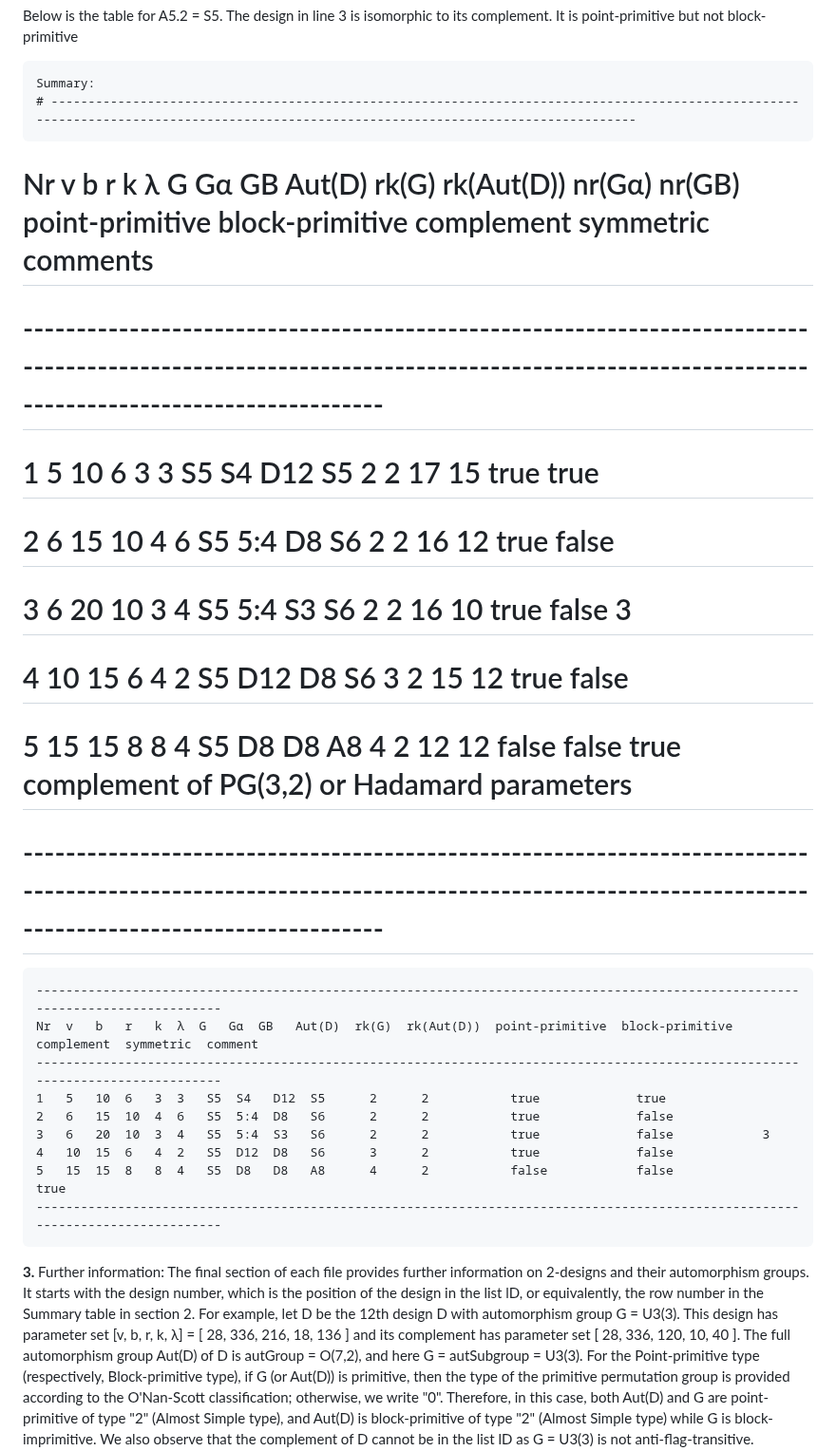
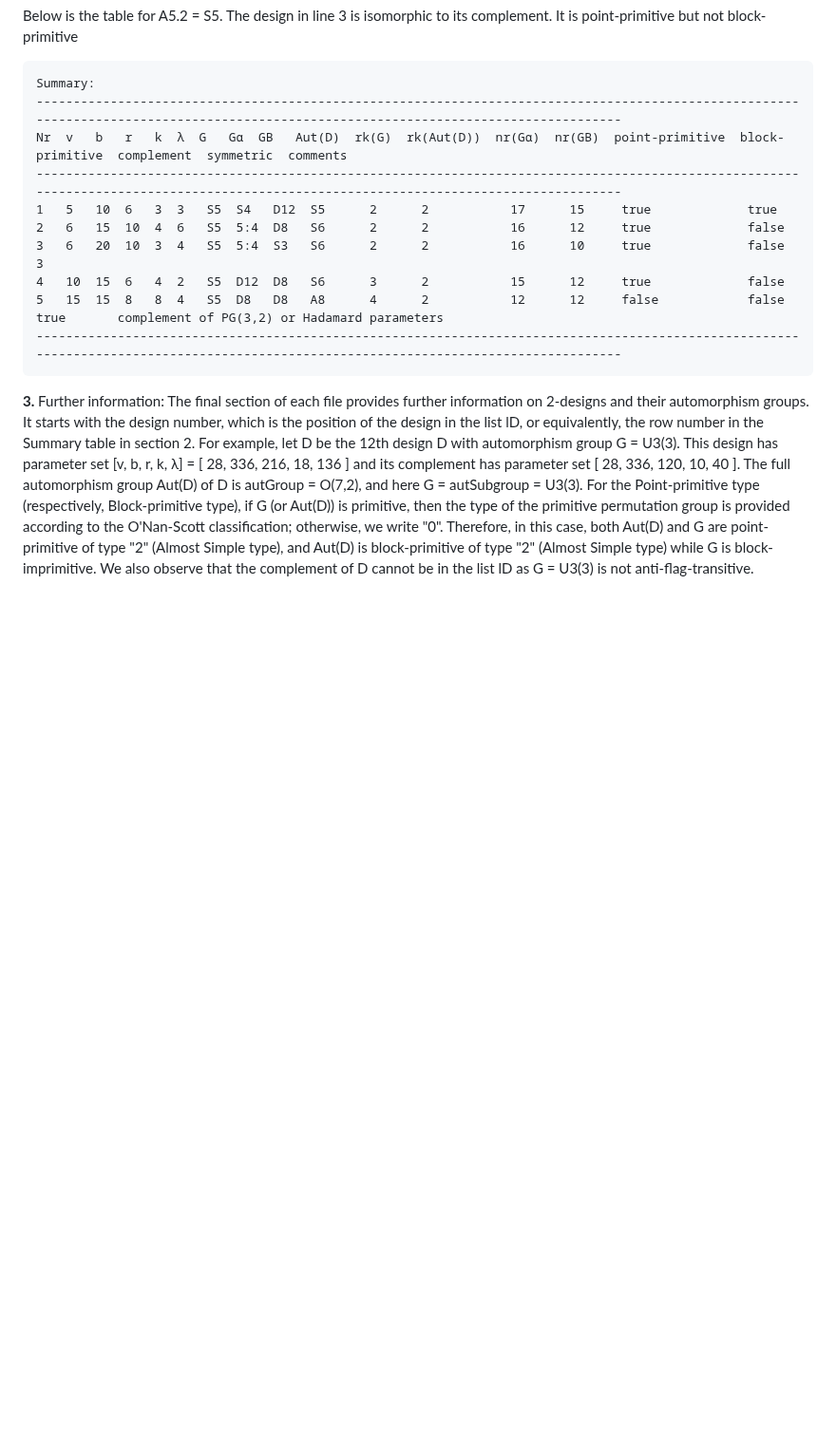
Before and after one commit to designs-groups/designs-groups.github.io, a Markdown page: README.md, the part around one of its changes. Shown at 95% size. Drawn GitHub-style; blank space fills up the shorter version.

```diff
--- a/README.md
+++ b/README.md
@@ -34,25 +34,15 @@ For example, the table below provides all information about the number of 2-desi
 Below is the table for A5.2 = S5. The design in line 3 is isomorphic to its complement. It is point-primitive but not block-primitive
 
     Summary:
-    # --------------------------------------------------------------------------------------------------------------------------------------------------------------------------------------
-# Nr  v   b   r   k  λ  G   Gα  GB   Aut(D)  rk(G)  rk(Aut(D))  nr(Gα)  nr(GB)  point-primitive  block-primitive  complement  symmetric  comments
-# --------------------------------------------------------------------------------------------------------------------------------------------------------------------------------------
-# 1   5   10  6   3  3   S5  S4   D12  S5      2      2           17      15     true             true
-# 2   6   15  10  4  6   S5  5:4  D8   S6      2      2           16      12     true             false
-# 3   6   20  10  3  4   S5  5:4  S3   S6      2      2           16      10     true             false            3
-# 4   10  15  6   4  2   S5  D12  D8   S6      3      2           15      12     true             false
-# 5   15  15  8   8  4   S5  D8   D8   A8      4      2           12      12     false            false                        true       complement of PG(3,2) or Hadamard parameters
-# --------------------------------------------------------------------------------------------------------------------------------------------------------------------------------------
-
-    --------------------------------------------------------------------------------------------------------------------------------
-    Nr  v   b   r   k  λ  G   Gα  GB   Aut(D)  rk(G)  rk(Aut(D))  point-primitive  block-primitive  complement  symmetric  comment
-    --------------------------------------------------------------------------------------------------------------------------------
-    1   5   10  6   3  3   S5  S4   D12  S5      2      2           true             true
-    2   6   15  10  4  6   S5  5:4  D8   S6      2      2           true             false
-    3   6   20  10  3  4   S5  5:4  S3   S6      2      2           true             false            3
-    4   10  15  6   4  2   S5  D12  D8   S6      3      2           true             false
-    5   15  15  8   8  4   S5  D8   D8   A8      4      2           false            false                        true
-    --------------------------------------------------------------------------------------------------------------------------------
+    --------------------------------------------------------------------------------------------------------------------------------------------------------------------------------------
+    Nr  v   b   r   k  λ  G   Gα  GB   Aut(D)  rk(G)  rk(Aut(D))  nr(Gα)  nr(GB)  point-primitive  block-primitive  complement  symmetric  comments
+    --------------------------------------------------------------------------------------------------------------------------------------------------------------------------------------
+    1   5   10  6   3  3   S5  S4   D12  S5      2      2           17      15     true             true
+    2   6   15  10  4  6   S5  5:4  D8   S6      2      2           16      12     true             false
+    3   6   20  10  3  4   S5  5:4  S3   S6      2      2           16      10     true             false            3
+    4   10  15  6   4  2   S5  D12  D8   S6      3      2           15      12     true             false
+    5   15  15  8   8  4   S5  D8   D8   A8      4      2           12      12     false            false                        true       complement of PG(3,2) or Hadamard parameters
+    --------------------------------------------------------------------------------------------------------------------------------------------------------------------------------------
 
 **3.** Further information: The final section of each file provides further information on 2-designs and their automorphism groups. It starts with the design number, which is the position of the design in the list lD, or equivalently, the row number in the Summary table in section 2. For example, let D be the 12th design D with automorphism group G = U3(3). This design has parameter set [v, b, r, k, λ] = [ 28, 336, 216, 18, 136 ] and its complement has parameter set [ 28, 336, 120, 10, 40 ]. The full automorphism group Aut(D) of D is autGroup = O(7,2), and here G = autSubgroup = U3(3). For the Point-primitive type (respectively, Block-primitive type), if G (or Aut(D)) is primitive, then the type of the primitive permutation group is provided according to the O'Nan-Scott classification; otherwise, we write "0". Therefore, in this case, both Aut(D) and G are point-primitive of type "2" (Almost Simple type), and Aut(D) is block-primitive of type "2" (Almost Simple type) while G is block-imprimitive. We also observe that the complement of D cannot be in the list lD as G = U3(3) is not anti-flag-transitive.
 
```
Also changed, not shown: other parts of README.md (+0 -2 lines).
